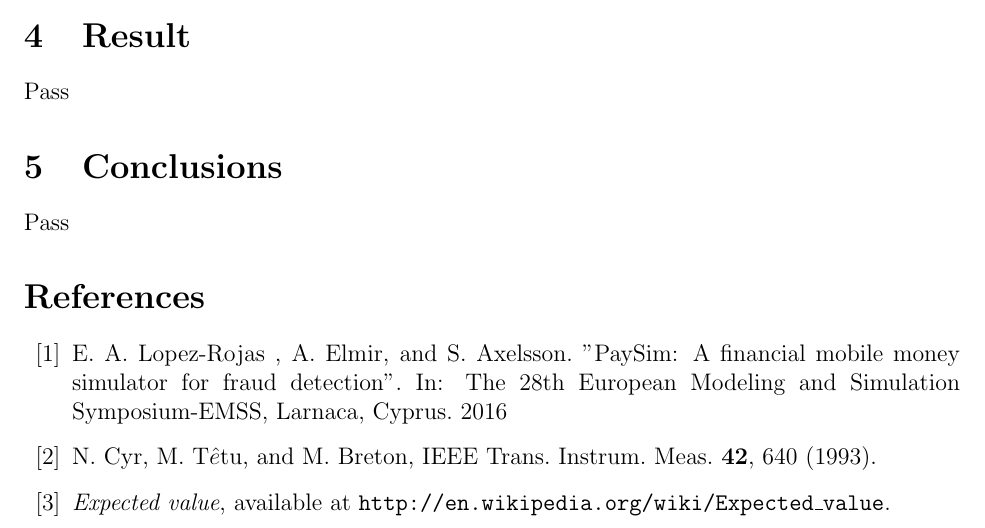
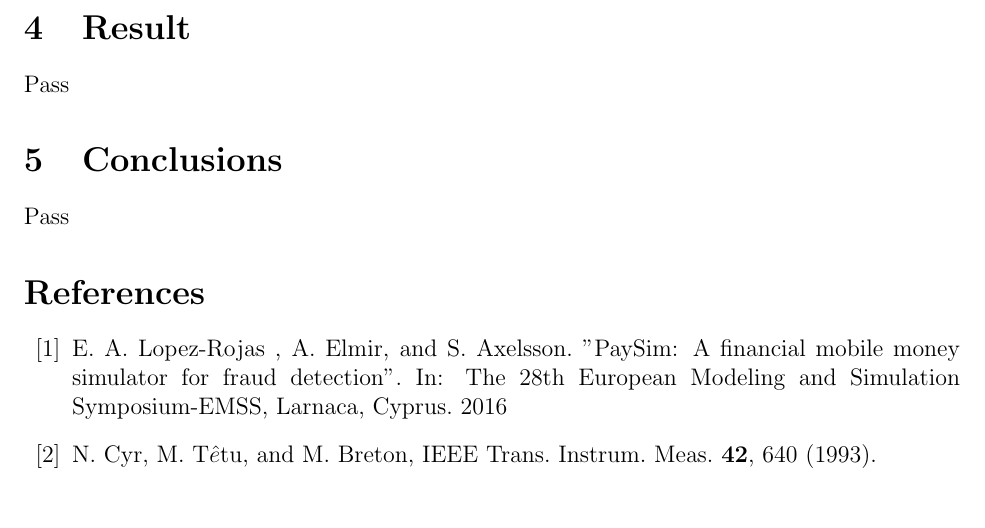
Before and after one commit to amanrajdce/Fraud-Detector, a LaTeX paper (main.tex): part of the page, cut so that both start at the same text. Compiled offline with pdfLaTeX.

Commit message:
Updates from ShareLaTeX

```diff
--- a/main.tex
+++ b/main.tex
@@ -69,8 +69,8 @@ N.\ Cyr, M.\ T$\hat{e}$tu, and M.\ Breton,
 % "All-optical microwave frequency standard: a proposal,"
 IEEE Trans.\ Instrum.\ Meas.\ \textbf{42}, 640 (1993).
 
-\bibitem{Wiki} \emph{Expected value},  available at
-\texttt{http://en.wikipedia.org/wiki/Expected\_value}.
+%\bibitem{Wiki} \emph{Expected value},  available at
+%\texttt{http://en.wikipedia.org/wiki/Expected\_value}.
 
 \end{thebibliography}
 
```
